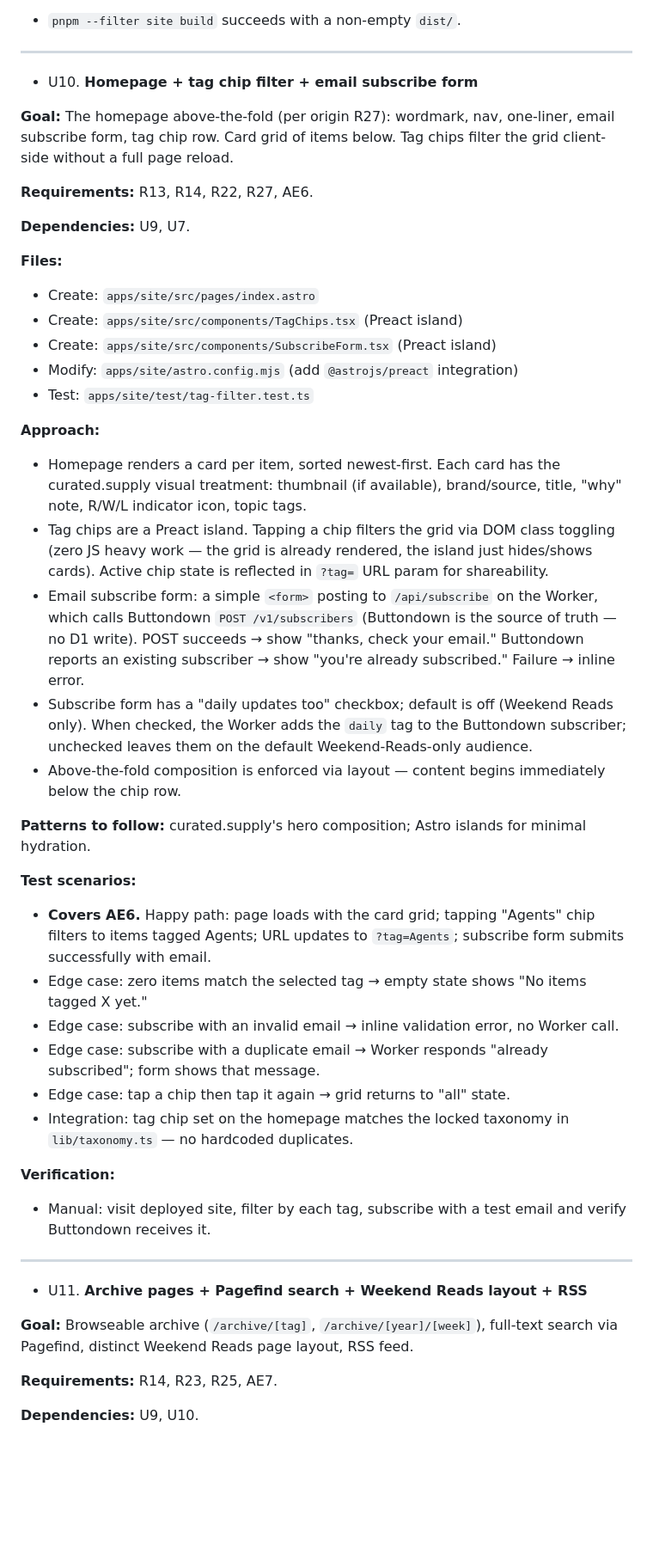
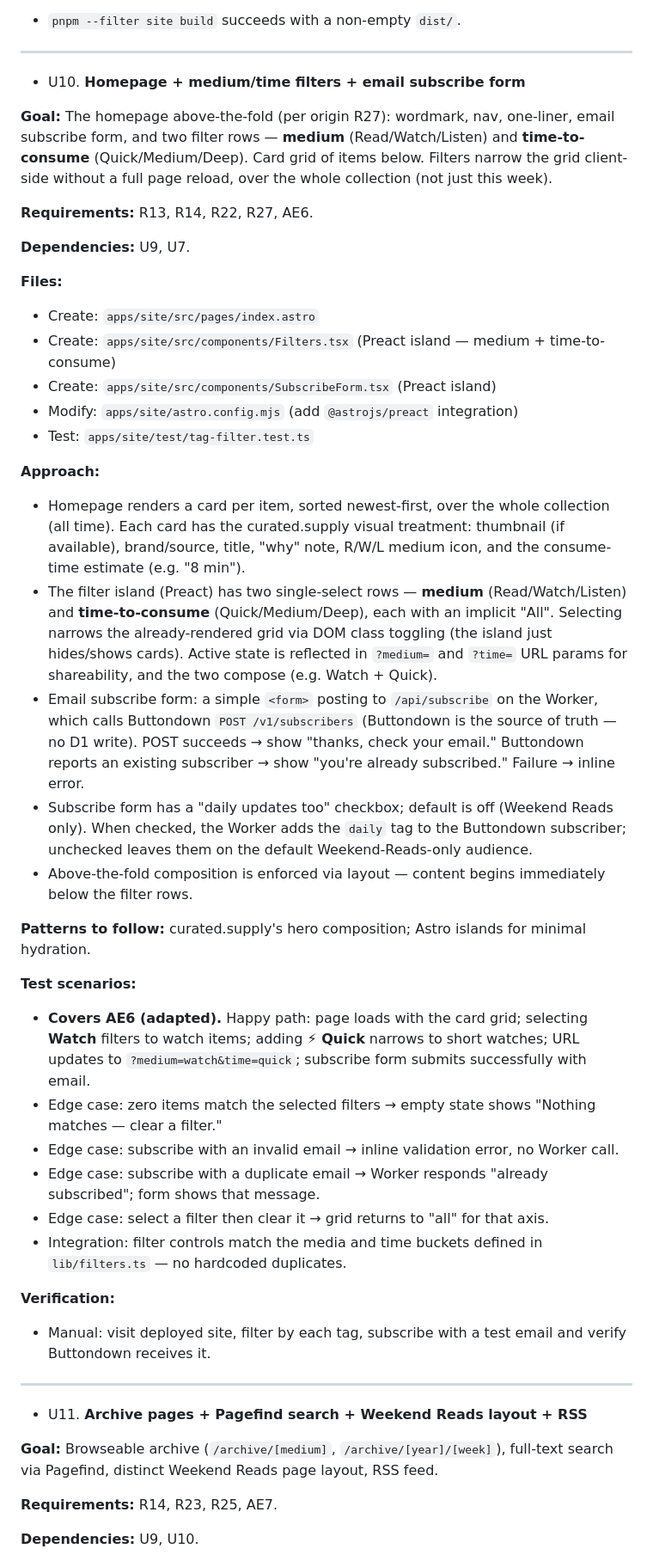
Before and after one commit to intrater/read-watch-listen, a Markdown page: docs/plans/2026-05-24-001-feat-rwl-greenfield-build-plan.md, the part around one of its changes. Shown at 86% size. Rendered like a GitHub page; blank space fills up the shorter version.

```diff
--- a/docs/plans/2026-05-24-001-feat-rwl-greenfield-build-plan.md
+++ b/docs/plans/2026-05-24-001-feat-rwl-greenfield-build-plan.md
@@ -708,9 +709,9 @@ The 14 units below are grouped into four phases. The launch sequence (per origin
 
 ---
 
-- U10. **Homepage + tag chip filter + email subscribe form**
+- U10. **Homepage + medium/time filters + email subscribe form**
 
-**Goal:** The homepage above-the-fold (per origin R27): wordmark, nav, one-liner, email subscribe form, tag chip row. Card grid of items below. Tag chips filter the grid client-side without a full page reload.
+**Goal:** The homepage above-the-fold (per origin R27): wordmark, nav, one-liner, email subscribe form, and two filter rows — **medium** (Read/Watch/Listen) and **time-to-consume** (Quick/Medium/Deep). Card grid of items below. Filters narrow the grid client-side without a full page reload, over the whole collection (not just this week).
 
 **Requirements:** R13, R14, R22, R27, AE6.
 
@@ -718,27 +719,27 @@ The 14 units below are grouped into four phases. The launch sequence (per origin
 
 **Files:**
 - Create: `apps/site/src/pages/index.astro`
-- Create: `apps/site/src/components/TagChips.tsx` (Preact island)
+- Create: `apps/site/src/components/Filters.tsx` (Preact island — medium + time-to-consume)
 - Create: `apps/site/src/components/SubscribeForm.tsx` (Preact island)
 - Modify: `apps/site/astro.config.mjs` (add `@astrojs/preact` integration)
 - Test: `apps/site/test/tag-filter.test.ts`
 
 **Approach:**
-- Homepage renders a card per item, sorted newest-first. Each card has the curated.supply visual treatment: thumbnail (if available), brand/source, title, "why" note, R/W/L indicator icon, topic tags.
-- Tag chips are a Preact island. Tapping a chip filters the grid via DOM class toggling (zero JS heavy work — the grid is already rendered, the island just hides/shows cards). Active chip state is reflected in `?tag=` URL param for shareability.
+- Homepage renders a card per item, sorted newest-first, over the whole collection (all time). Each card has the curated.supply visual treatment: thumbnail (if available), brand/source, title, "why" note, R/W/L medium icon, and the consume-time estimate (e.g. "8 min").
+- The filter island (Preact) has two single-select rows — **medium** (Read/Watch/Listen) and **time-to-consume** (Quick/Medium/Deep), each with an implicit "All". Selecting narrows the already-rendered grid via DOM class toggling (the island just hides/shows cards). Active state is reflected in `?medium=` and `?time=` URL params for shareability, and the two compose (e.g. Watch + Quick).
 - Email subscribe form: a simple `<form>` posting to `/api/subscribe` on the Worker, which calls Buttondown `POST /v1/subscribers` (Buttondown is the source of truth — no D1 write). POST succeeds → show "thanks, check your email." Buttondown reports an existing subscriber → show "you're already subscribed." Failure → inline error.
 - Subscribe form has a "daily updates too" checkbox; default is off (Weekend Reads only). When checked, the Worker adds the `daily` tag to the Buttondown subscriber; unchecked leaves them on the default Weekend-Reads-only audience.
-- Above-the-fold composition is enforced via layout — content begins immediately below the chip row.
+- Above-the-fold composition is enforced via layout — content begins immediately below the filter rows.
 
 **Patterns to follow:** curated.supply's hero composition; Astro islands for minimal hydration.
 
 **Test scenarios:**
-- **Covers AE6.** Happy path: page loads with the card grid; tapping "Agents" chip filters to items tagged Agents; URL updates to `?tag=Agents`; subscribe form submits successfully with email.
-- Edge case: zero items match the selected tag → empty state shows "No items tagged X yet."
+- **Covers AE6 (adapted).** Happy path: page loads with the card grid; selecting **Watch** filters to watch items; adding **⚡ Quick** narrows to short watches; URL updates to `?medium=watch&time=quick`; subscribe form submits successfully with email.
+- Edge case: zero items match the selected filters → empty state shows "Nothing matches — clear a filter."
 - Edge case: subscribe with an invalid email → inline validation error, no Worker call.
 - Edge case: subscribe with a duplicate email → Worker responds "already subscribed"; form shows that message.
-- Edge case: tap a chip then tap it again → grid returns to "all" state.
-- Integration: tag chip set on the homepage matches the locked taxonomy in `lib/taxonomy.ts` — no hardcoded duplicates.
+- Edge case: select a filter then clear it → grid returns to "all" for that axis.
+- Integration: filter controls match the media and time buckets defined in `lib/filters.ts` — no hardcoded duplicates.
 
 **Verification:**
 - Manual: visit deployed site, filter by each tag, subscribe with a test email and verify Buttondown receives it.
@@ -747,7 +748,7 @@ The 14 units below are grouped into four phases. The launch sequence (per origin
 
 - U11. **Archive pages + Pagefind search + Weekend Reads layout + RSS**
 
-**Goal:** Browseable archive (`/archive/[tag]`, `/archive/[year]/[week]`), full-text search via Pagefind, distinct Weekend Reads page layout, RSS feed.
+**Goal:** Browseable archive (`/archive/[medium]`, `/archive/[year]/[week]`), full-text search via Pagefind, distinct Weekend Reads page layout, RSS feed.
 
 **Requirements:** R14, R23, R25, AE7.
 
```
Also changed, not shown: other parts of docs/plans/2026-05-24-001-feat-rwl-greenfield-build-plan.md (+34 -33 lines).
